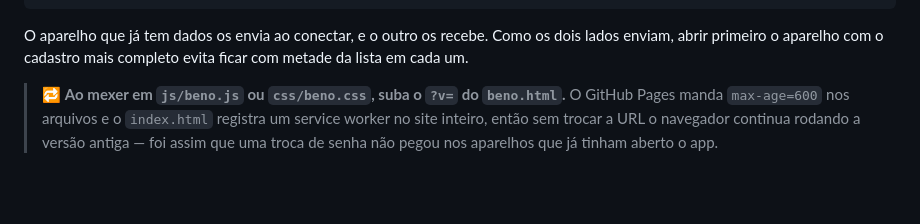
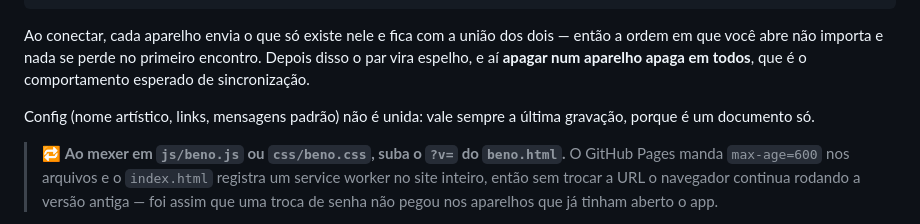
Before and after one commit to bananagoldrec-wq/Boogie-app, a Markdown page: README.md, the part around the change. GitHub-like rendering; blank space fills up the shorter version.

Commit message:
Corrigir o que o README dizia sobre o primeiro encontro dos aparelhos
Dizia pra abrir primeiro o aparelho mais completo, pra não ficar com
metade da lista em cada um. Não é o que o código faz: cada lado sobe o
que só ele tem e fica com a união, então a ordem não importa e nada se
perde.

O que vale avisar é o depois — sincronizado, apagar num aparelho apaga em
todos — e que a config é documento único, sem união: vale a última
gravação.

Co-Authored-By: Claude Opus 5 <noreply@anthropic.com>
Claude-Session: https://claude.ai/code/session_014utSTfvJCjf5yj1n7MWAyv

````diff
--- a/README.md
+++ b/README.md
@@ -117,9 +117,13 @@ service cloud.firestore {
 }
 ```
 
-O aparelho que já tem dados os envia ao conectar, e o outro os recebe. Como os
-dois lados enviam, abrir primeiro o aparelho com o cadastro mais completo
-evita ficar com metade da lista em cada um.
+Ao conectar, cada aparelho envia o que só existe nele e fica com a união dos
+dois — então a ordem em que você abre não importa e nada se perde no primeiro
+encontro. Depois disso o par vira espelho, e aí **apagar num aparelho apaga em
+todos**, que é o comportamento esperado de sincronização.
+
+Config (nome artístico, links, mensagens padrão) não é unida: vale sempre a
+última gravação, porque é um documento só.
 
 > 🔁 **Ao mexer em `js/beno.js` ou `css/beno.css`, suba o `?v=` do
 > `beno.html`.** O GitHub Pages manda `max-age=600` nos arquivos e o
````
